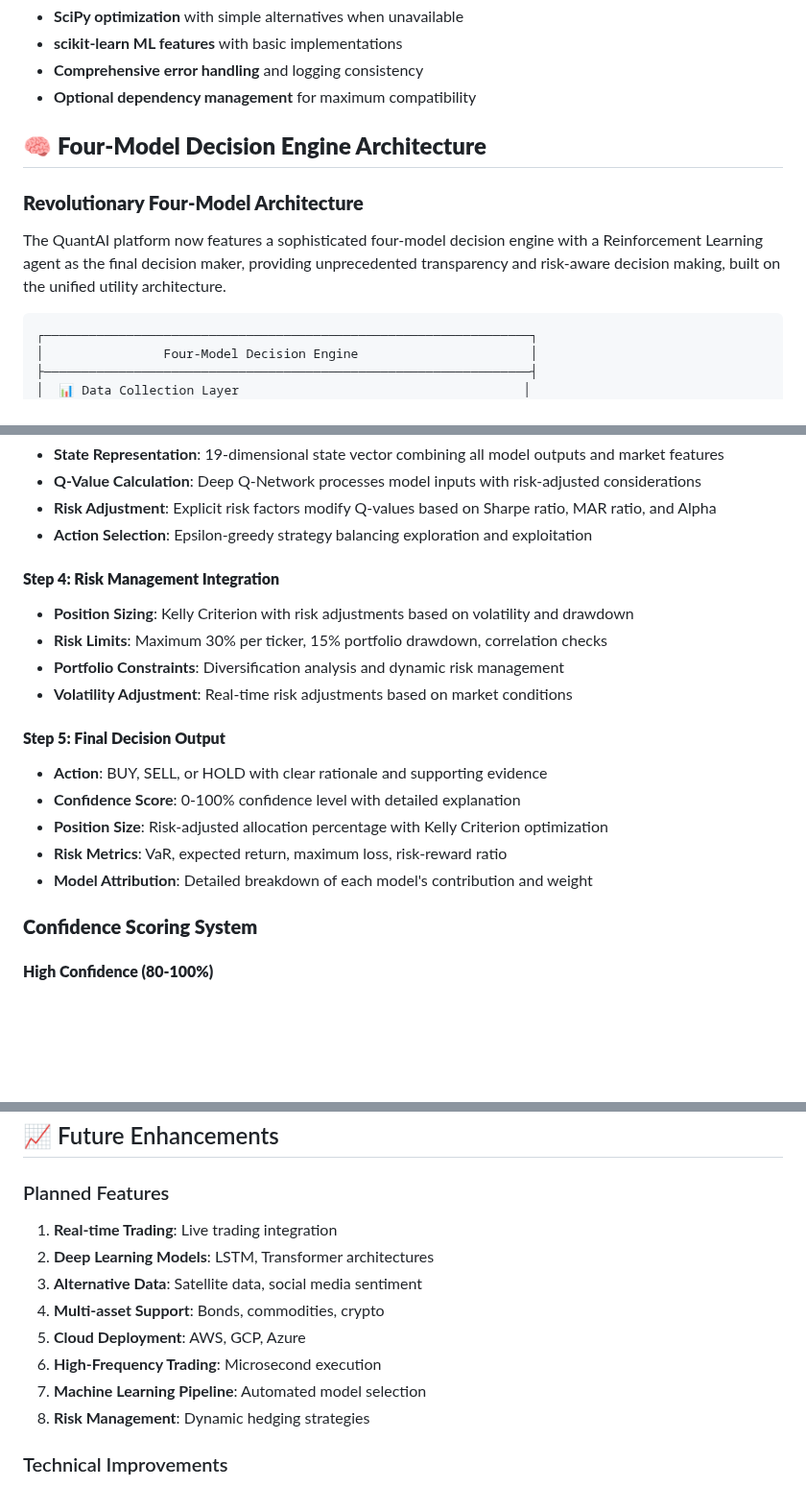
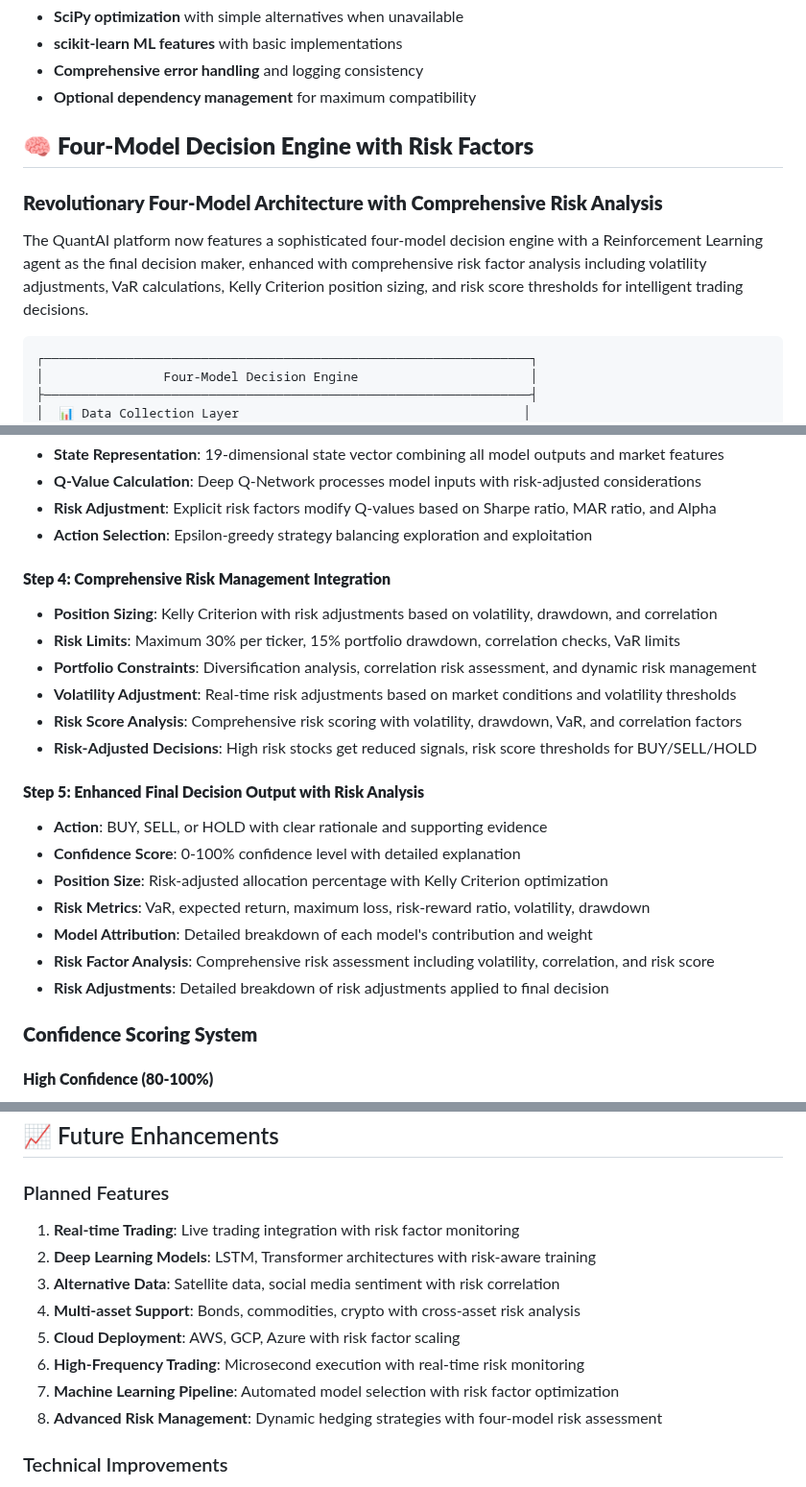
Before and after one commit to Codingbysid/BullsAITrading, a Markdown page: docs/ABOUT.md, 3 parts joined by grey strips. Shown at 96% size. Rendered like a GitHub page; blank space fills up the shorter version.

````diff
--- a/docs/ABOUT.md
+++ b/docs/ABOUT.md
@@ -118,10 +122,10 @@ The platform now features a comprehensive unified utility architecture that elim
 - **Comprehensive error handling** and logging consistency
 - **Optional dependency management** for maximum compatibility
 
-## 🧠 **Four-Model Decision Engine Architecture**
-
-### **Revolutionary Four-Model Architecture**
-The QuantAI platform now features a sophisticated four-model decision engine with a Reinforcement Learning agent as the final decision maker, providing unprecedented transparency and risk-aware decision making, built on the unified utility architecture.
+## 🧠 **Four-Model Decision Engine with Risk Factors**
+
+### **Revolutionary Four-Model Architecture with Comprehensive Risk Analysis**
+The QuantAI platform now features a sophisticated four-model decision engine with a Reinforcement Learning agent as the final decision maker, enhanced with comprehensive risk factor analysis including volatility adjustments, VaR calculations, Kelly Criterion position sizing, and risk score thresholds for intelligent trading decisions.
 
 ```
 ┌─────────────────────────────────────────────────────────────────┐
@@ -194,18 +198,22 @@ The QuantAI platform now features a sophisticated four-model decision engine wit
 - **Risk Adjustment**: Explicit risk factors modify Q-values based on Sharpe ratio, MAR ratio, and Alpha
 - **Action Selection**: Epsilon-greedy strategy balancing exploration and exploitation
 
-#### **Step 4: Risk Management Integration**
-- **Position Sizing**: Kelly Criterion with risk adjustments based on volatility and drawdown
-- **Risk Limits**: Maximum 30% per ticker, 15% portfolio drawdown, correlation checks
-- **Portfolio Constraints**: Diversification analysis and dynamic risk management
-- **Volatility Adjustment**: Real-time risk adjustments based on market conditions
-
-#### **Step 5: Final Decision Output**
+#### **Step 4: Comprehensive Risk Management Integration**
+- **Position Sizing**: Kelly Criterion with risk adjustments based on volatility, drawdown, and correlation
+- **Risk Limits**: Maximum 30% per ticker, 15% portfolio drawdown, correlation checks, VaR limits
+- **Portfolio Constraints**: Diversification analysis, correlation risk assessment, and dynamic risk management
+- **Volatility Adjustment**: Real-time risk adjustments based on market conditions and volatility thresholds
+- **Risk Score Analysis**: Comprehensive risk scoring with volatility, drawdown, VaR, and correlation factors
+- **Risk-Adjusted Decisions**: High risk stocks get reduced signals, risk score thresholds for BUY/SELL/HOLD
+
+#### **Step 5: Enhanced Final Decision Output with Risk Analysis**
 - **Action**: BUY, SELL, or HOLD with clear rationale and supporting evidence
 - **Confidence Score**: 0-100% confidence level with detailed explanation
 - **Position Size**: Risk-adjusted allocation percentage with Kelly Criterion optimization
-- **Risk Metrics**: VaR, expected return, maximum loss, risk-reward ratio
+- **Risk Metrics**: VaR, expected return, maximum loss, risk-reward ratio, volatility, drawdown
 - **Model Attribution**: Detailed breakdown of each model's contribution and weight
+- **Risk Factor Analysis**: Comprehensive risk assessment including volatility, correlation, and risk score
+- **Risk Adjustments**: Detailed breakdown of risk adjustments applied to final decision
 
 ### **Confidence Scoring System**
 
@@ -1606,14 +1614,14 @@ make docs          # Generate documentation
 ## 📈 Future Enhancements
 
 ### Planned Features
-1. **Real-time Trading**: Live trading integration
-2. **Deep Learning Models**: LSTM, Transformer architectures
-3. **Alternative Data**: Satellite data, social media sentiment
-4. **Multi-asset Support**: Bonds, commodities, crypto
-5. **Cloud Deployment**: AWS, GCP, Azure
-6. **High-Frequency Trading**: Microsecond execution
-7. **Machine Learning Pipeline**: Automated model selection
-8. **Risk Management**: Dynamic hedging strategies
+1. **Real-time Trading**: Live trading integration with risk factor monitoring
+2. **Deep Learning Models**: LSTM, Transformer architectures with risk-aware training
+3. **Alternative Data**: Satellite data, social media sentiment with risk correlation
+4. **Multi-asset Support**: Bonds, commodities, crypto with cross-asset risk analysis
+5. **Cloud Deployment**: AWS, GCP, Azure with risk factor scaling
+6. **High-Frequency Trading**: Microsecond execution with real-time risk monitoring
+7. **Machine Learning Pipeline**: Automated model selection with risk factor optimization
+8. **Advanced Risk Management**: Dynamic hedging strategies with four-model risk assessment
 
 ### Technical Improvements
 1. **Microservices**: Service-oriented architecture
````
Also changed, not shown: other parts of docs/ABOUT.md (+4 -0 lines), docs/README.md (+43 -31 lines), docs/RISK_FACTORS.md (added, +304 -0 lines).
